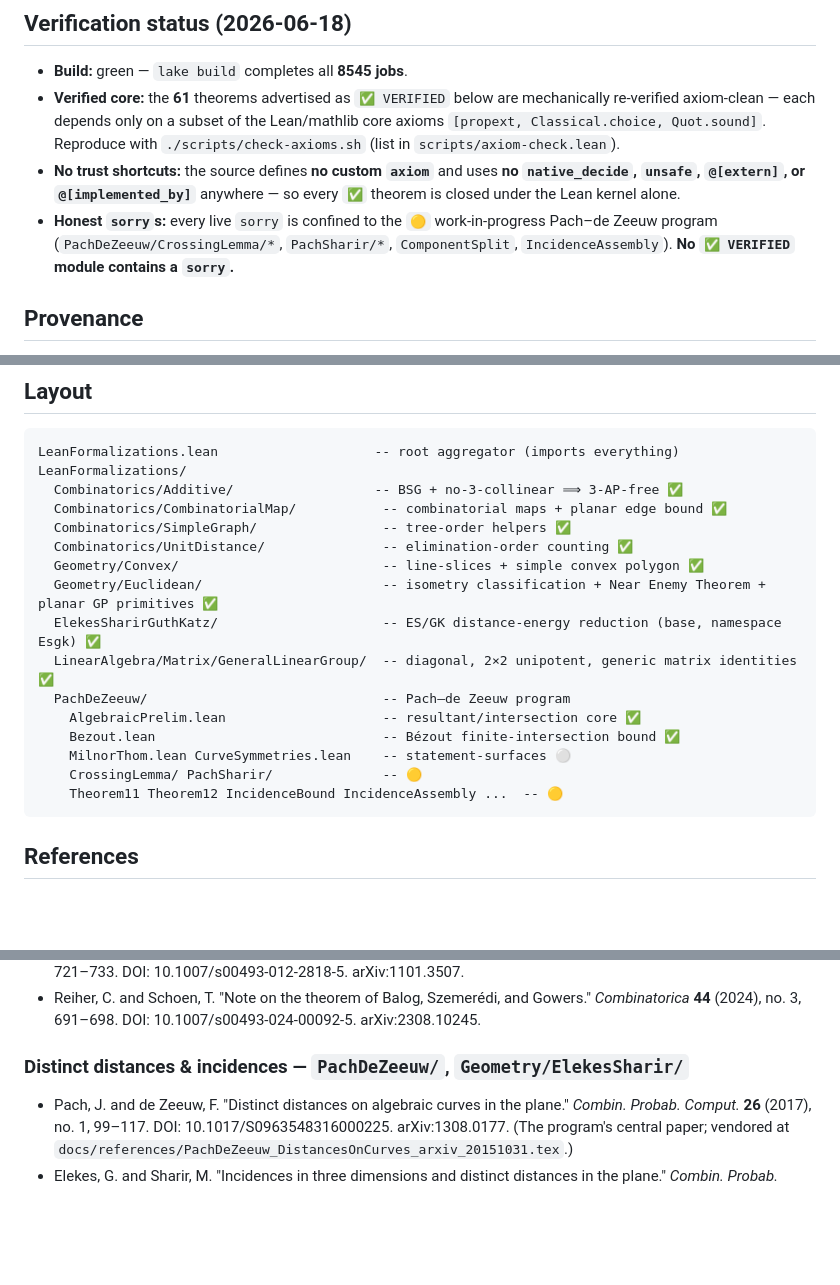
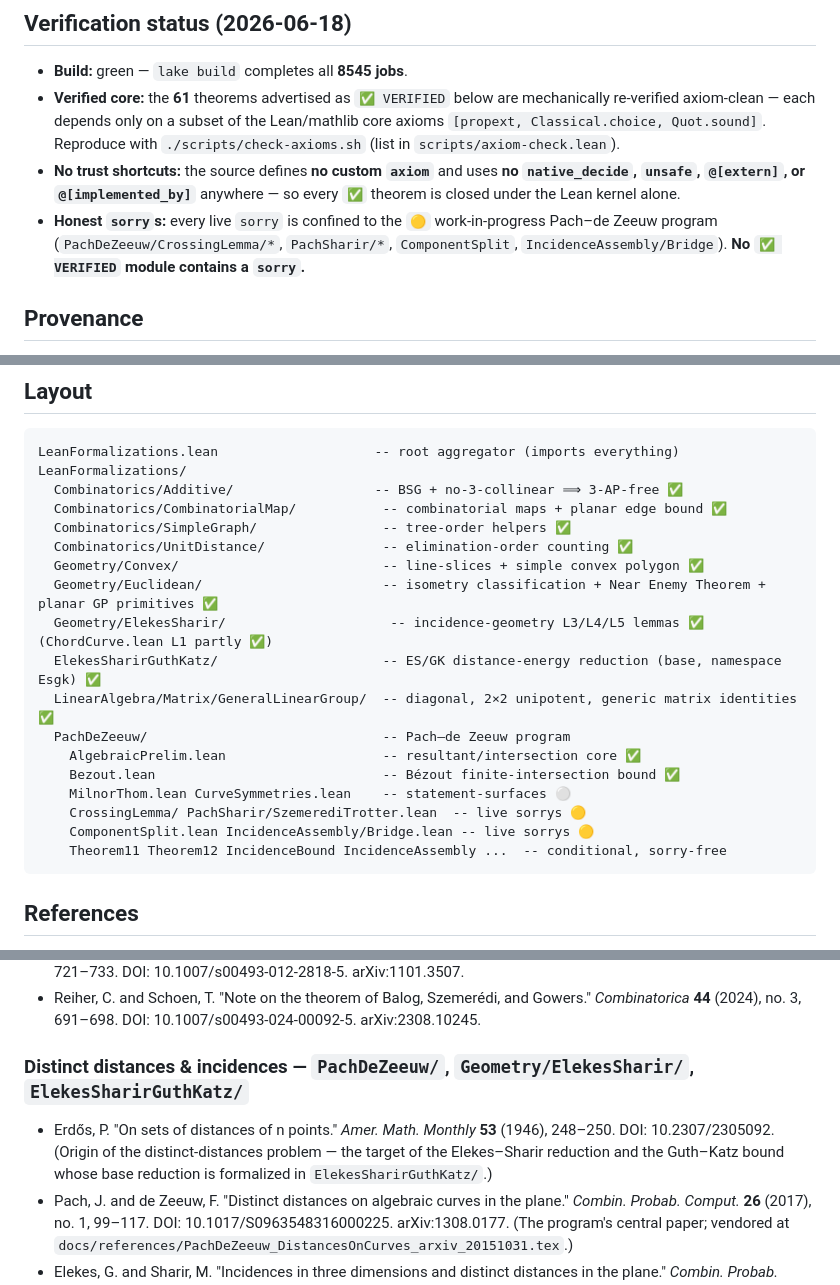
Before and after one commit to mysticflounder/lean-formalizations, a Markdown page: README.md, 3 parts joined by grey strips. Drawn GitHub-style; blank space fills up the shorter version.

````diff
--- a/README.md
+++ b/README.md
@@ -19,8 +19,8 @@ Built against **Lean / mathlib v4.30.0** (see `lean-toolchain`, `lakefile.toml`)
   every `✅` theorem is closed under the Lean kernel alone.
 - **Honest `sorry`s:** every live `sorry` is confined to the `🟡` work-in-progress
   Pach–de Zeeuw program (`PachDeZeeuw/CrossingLemma/*`, `PachSharir/*`,
-  `ComponentSplit`, `IncidenceAssembly`). **No `✅ VERIFIED` module contains a
-  `sorry`.**
+  `ComponentSplit`, `IncidenceAssembly/Bridge`). **No `✅ VERIFIED` module contains
+  a `sorry`.**
 
 ## Provenance
 
@@ -474,14 +374,16 @@ LeanFormalizations/
   Combinatorics/UnitDistance/               -- elimination-order counting ✅
   Geometry/Convex/                          -- line-slices + simple convex polygon ✅
   Geometry/Euclidean/                       -- isometry classification + Near Enemy Theorem + planar GP primitives ✅
+  Geometry/ElekesSharir/                     -- incidence-geometry L3/L4/L5 lemmas ✅ (ChordCurve.lean L1 partly ✅)
   ElekesSharirGuthKatz/                     -- ES/GK distance-energy reduction (base, namespace Esgk) ✅
   LinearAlgebra/Matrix/GeneralLinearGroup/  -- diagonal, 2×2 unipotent, generic matrix identities ✅
   PachDeZeeuw/                              -- Pach–de Zeeuw program
     AlgebraicPrelim.lean                    -- resultant/intersection core ✅
     Bezout.lean                             -- Bézout finite-intersection bound ✅
     MilnorThom.lean CurveSymmetries.lean    -- statement-surfaces ⚪
-    CrossingLemma/ PachSharir/              -- 🟡
-    Theorem11 Theorem12 IncidenceBound IncidenceAssembly ...  -- 🟡
+    CrossingLemma/ PachSharir/SzemerediTrotter.lean  -- live sorrys 🟡
+    ComponentSplit.lean IncidenceAssembly/Bridge.lean -- live sorrys 🟡
+    Theorem11 Theorem12 IncidenceBound IncidenceAssembly ...  -- conditional, sorry-free
 ```
 
 ## References
@@ -510,8 +412,12 @@ identifiers that could not be confirmed directly are noted rather than guessed.
   Gowers." *Combinatorica* **44** (2024), no. 3, 691–698.
   DOI: 10.1007/s00493-024-00092-5. arXiv:2308.10245.
 
-### Distinct distances & incidences — `PachDeZeeuw/`, `Geometry/ElekesSharir/`
+### Distinct distances & incidences — `PachDeZeeuw/`, `Geometry/ElekesSharir/`, `ElekesSharirGuthKatz/`
 
+- Erdős, P. "On sets of distances of n points." *Amer. Math. Monthly* **53**
+  (1946), 248–250. DOI: 10.2307/2305092. (Origin of the distinct-distances
+  problem — the target of the Elekes–Sharir reduction and the Guth–Katz bound
+  whose base reduction is formalized in `ElekesSharirGuthKatz/`.)
 - Pach, J. and de Zeeuw, F. "Distinct distances on algebraic curves in the
   plane." *Combin. Probab. Comput.* **26** (2017), no. 1, 99–117.
   DOI: 10.1017/S0963548316000225. arXiv:1308.0177. (The program's central paper;
````
Also changed, not shown: other parts of README.md (+139 -217 lines), ROADMAP.md (+6 -5 lines).
